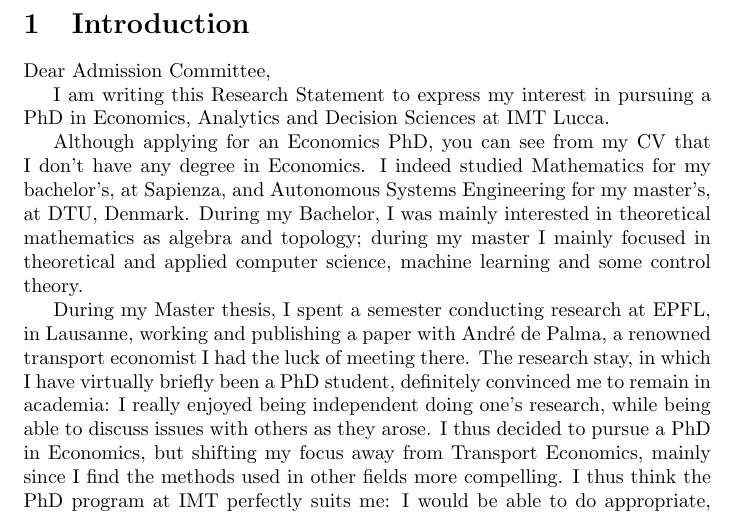
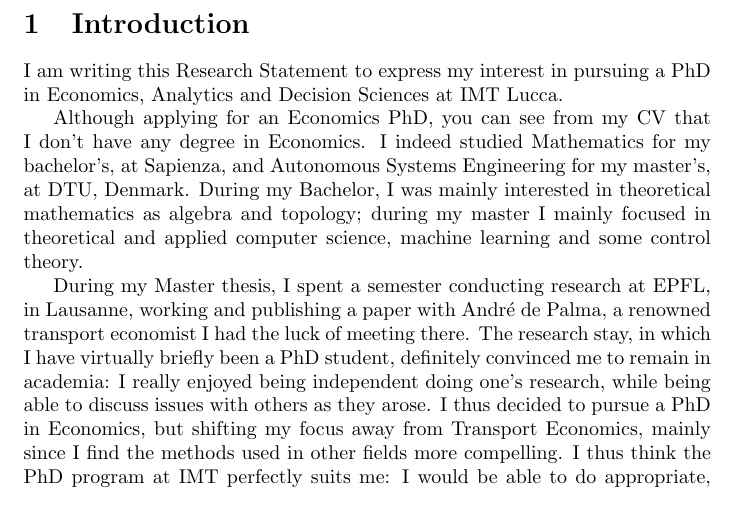
Before and after one commit to Piripuz/cose_phd, a LaTeX document (progetto_lucca/main.tex): part of the page, cut so that both start at the same text. Compiled offline with pdfLaTeX.

Commit message:
Cambiato inizio

```diff
--- a/progetto_lucca/main.tex
+++ b/progetto_lucca/main.tex
@@ -12,8 +12,6 @@
 \begin{document}
 \section{Introduction}
 \label{sec:intro}
-
-Dear Admission Committee,
 
 I am writing this Research Statement to express my interest in pursuing a PhD in Economics, Analytics and Decision Sciences at IMT Lucca.
 
```
